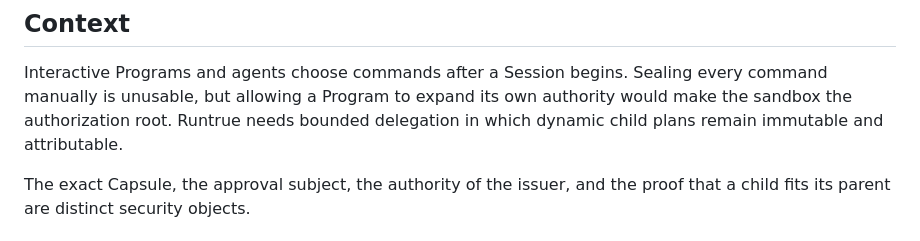
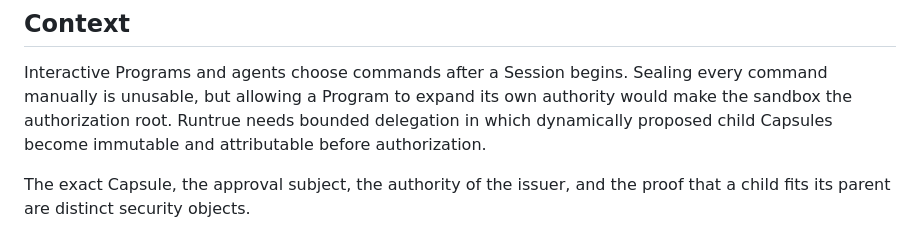
Before and after one commit to runtrue/runtrue, a Markdown page: docs/adr/0009-capsule-hierarchy-and-delegated-seal-authority.md, the part around the change. Rendered like a GitHub page.

Commit message:
Clarify child Capsule proposals

```diff
--- a/docs/adr/0009-capsule-hierarchy-and-delegated-seal-authority.md
+++ b/docs/adr/0009-capsule-hierarchy-and-delegated-seal-authority.md
@@ -10,7 +10,8 @@
 Interactive Programs and agents choose commands after a Session begins. Sealing
 every command manually is unusable, but allowing a Program to expand its own
 authority would make the sandbox the authorization root. Runtrue needs bounded
-delegation in which dynamic child plans remain immutable and attributable.
+delegation in which dynamically proposed child Capsules become immutable and
+attributable before authorization.
 
 The exact Capsule, the approval subject, the authority of the issuer, and the
 proof that a child fits its parent are distinct security objects.
```
